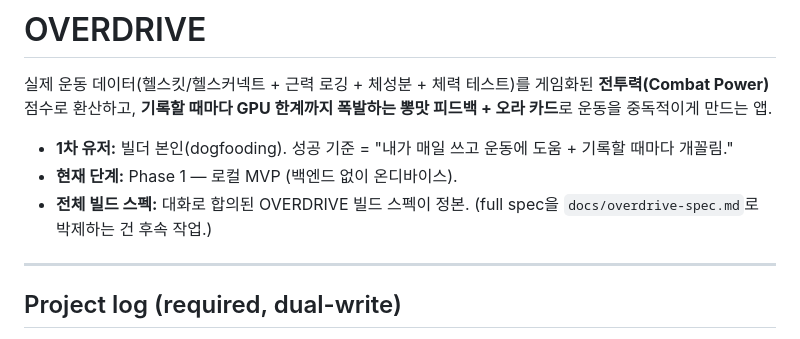
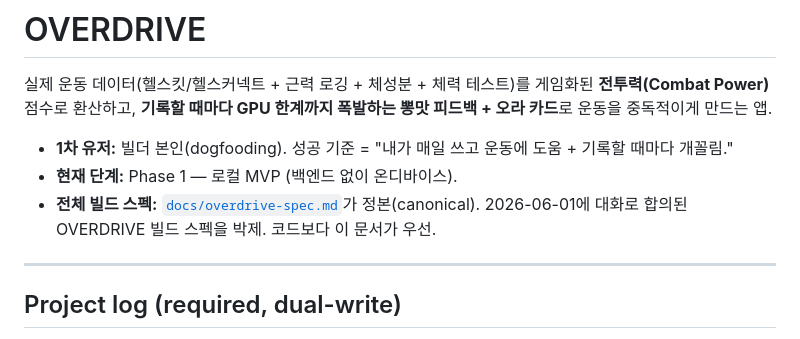
Before and after one commit to Daeseon-AI-Factory/OverDrive, a Markdown page: CLAUDE.md, the part around the change. GitHub-like rendering.

Commit message:
docs: lock OVERDRIVE build spec as canonical (docs/overdrive-spec.md)
대화로 합의된 전체 빌드 스펙을 repo 정본으로 박제. CLAUDE.md 포인터를 실제 파일로 갱신.
Phase 1(로컬 MVP) 빌드의 단일 진실 원천(single source of truth).

```diff
--- a/CLAUDE.md
+++ b/CLAUDE.md
@@ -4,7 +4,7 @@
 
 - **1차 유저:** 빌더 본인(dogfooding). 성공 기준 = "내가 매일 쓰고 운동에 도움 + 기록할 때마다 개꼴림."
 - **현재 단계:** Phase 1 — 로컬 MVP (백엔드 없이 온디바이스).
-- **전체 빌드 스펙:** 대화로 합의된 OVERDRIVE 빌드 스펙이 정본. (full spec을 `docs/overdrive-spec.md`로 박제하는 건 후속 작업.)
+- **전체 빌드 스펙:** [`docs/overdrive-spec.md`](docs/overdrive-spec.md)가 정본(canonical). 2026-06-01에 대화로 합의된 OVERDRIVE 빌드 스펙을 박제. 코드보다 이 문서가 우선.
 
 ---
 
```
Also changed, not shown: docs/overdrive-spec.md (added, +230 -0 lines).
